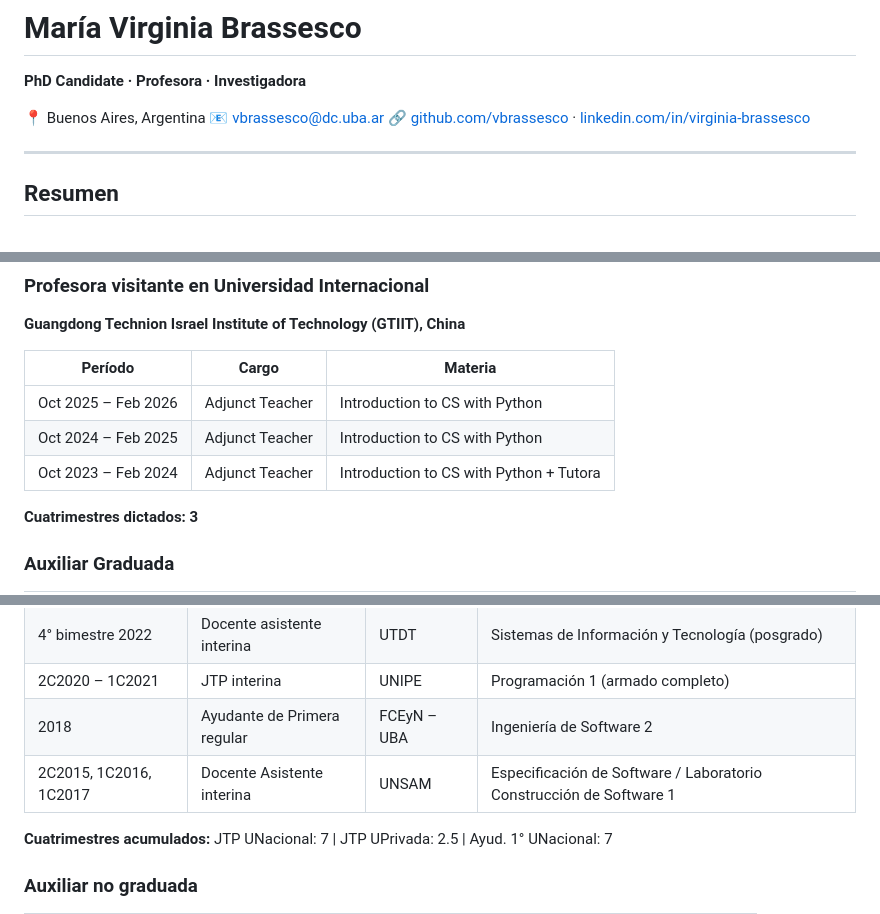
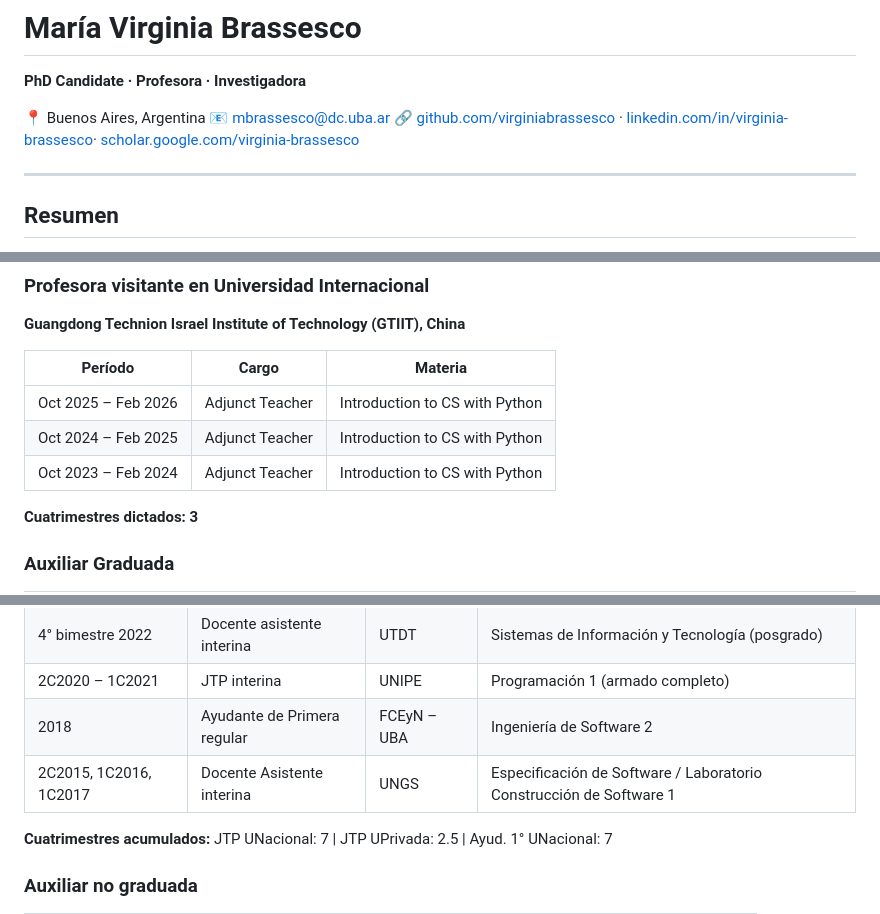
Before and after one commit to virginiabrassesco/virginiabrassesco.github.io, a Markdown page: README.md, 3 parts joined by grey strips. GitHub-like rendering.

Commit message:
arreglo links y dato

```diff
--- a/README.md
+++ b/README.md
@@ -2,8 +2,8 @@
 **PhD Candidate · Profesora · Investigadora**
 
 📍 Buenos Aires, Argentina
-📧 vbrassesco@dc.uba.ar
-🔗 [github.com/vbrassesco](https://github.com/vbrassesco) · [linkedin.com/in/virginia-brassesco](https://linkedin.com/in/virginia-brassesco)
+📧 mbrassesco@dc.uba.ar
+🔗 [github.com/virginiabrassesco](https://github.com/virginiabrassesco) · [linkedin.com/in/virginia-brassesco](https://linkedin.com/in/virginia-brassesco)· [scholar.google.com/virginia-brassesco](https://scholar.google.com/citations?user=Hjo66SEAAAAJ)
 
 ---
 
@@ -31,7 +31,7 @@ Tareas: Armado completo, dictado, corrección
 |---------|-------|---------|
 | Oct 2025 – Feb 2026 | Adjunct Teacher | Introduction to CS with Python |
 | Oct 2024 – Feb 2025 | Adjunct Teacher | Introduction to CS with Python |
-| Oct 2023 – Feb 2024 | Adjunct Teacher | Introduction to CS with Python + Tutora |
+| Oct 2023 – Feb 2024 | Adjunct Teacher | Introduction to CS with Python |
 
 **Cuatrimestres dictados: 3**
 
@@ -45,7 +45,7 @@ Tareas: Armado completo, dictado, corrección
 | 4° bimestre 2022 | Docente asistente interina | UTDT | Sistemas de Información y Tecnología (posgrado) |
 | 2C2020 – 1C2021 | JTP interina | UNIPE | Programación 1 (armado completo) |
 | 2018 | Ayudante de Primera regular | FCEyN – UBA | Ingeniería de Software 2 |
-| 2C2015, 1C2016, 1C2017 | Docente Asistente interina | UNSAM | Especificación de Software / Laboratorio Construcción de Software 1 |
+| 2C2015, 1C2016, 1C2017 | Docente Asistente interina | UNGS | Especificación de Software / Laboratorio Construcción de Software 1 |
 
 **Cuatrimestres acumulados:** JTP UNacional: 7 | JTP UPrivada: 2.5 | Ayud. 1° UNacional: 7
 
```
